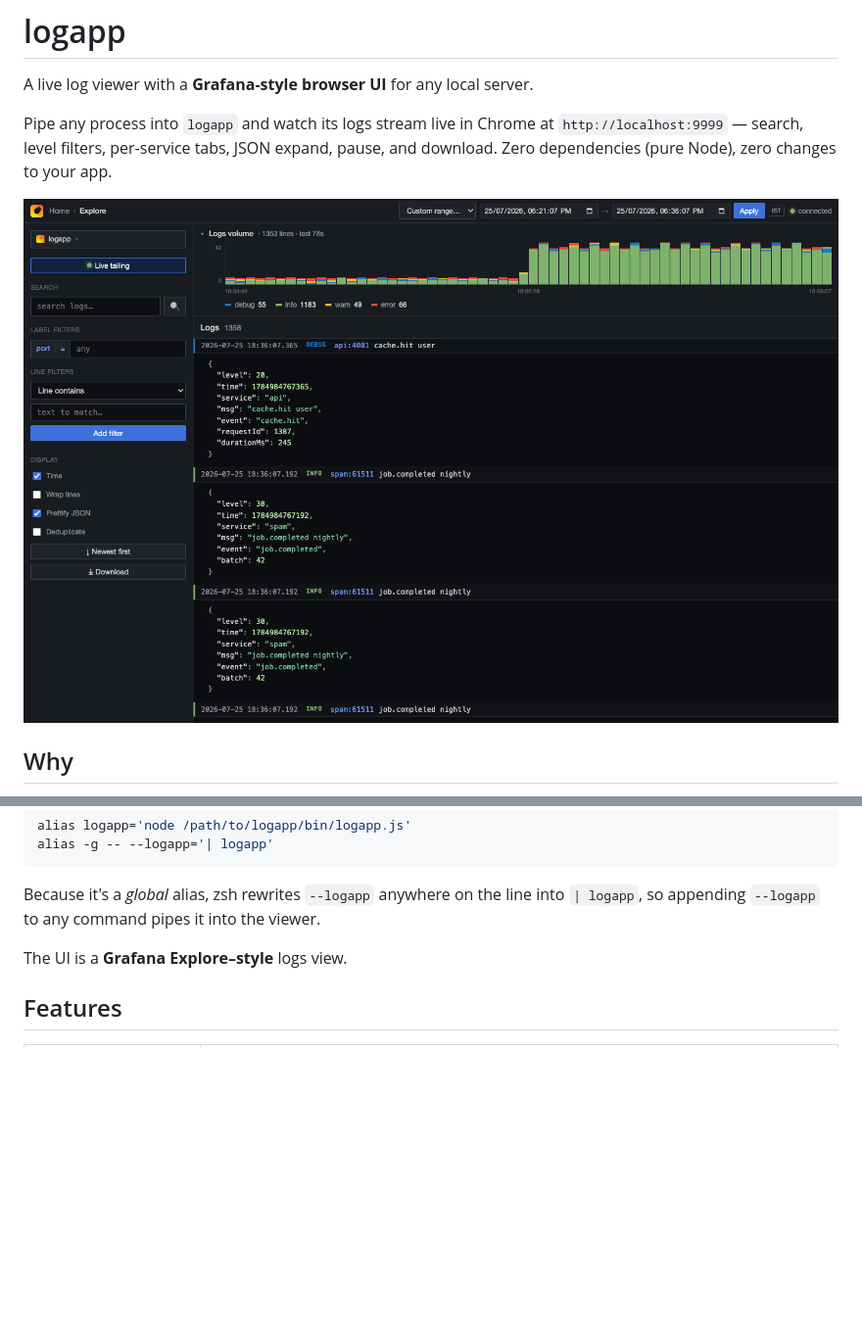
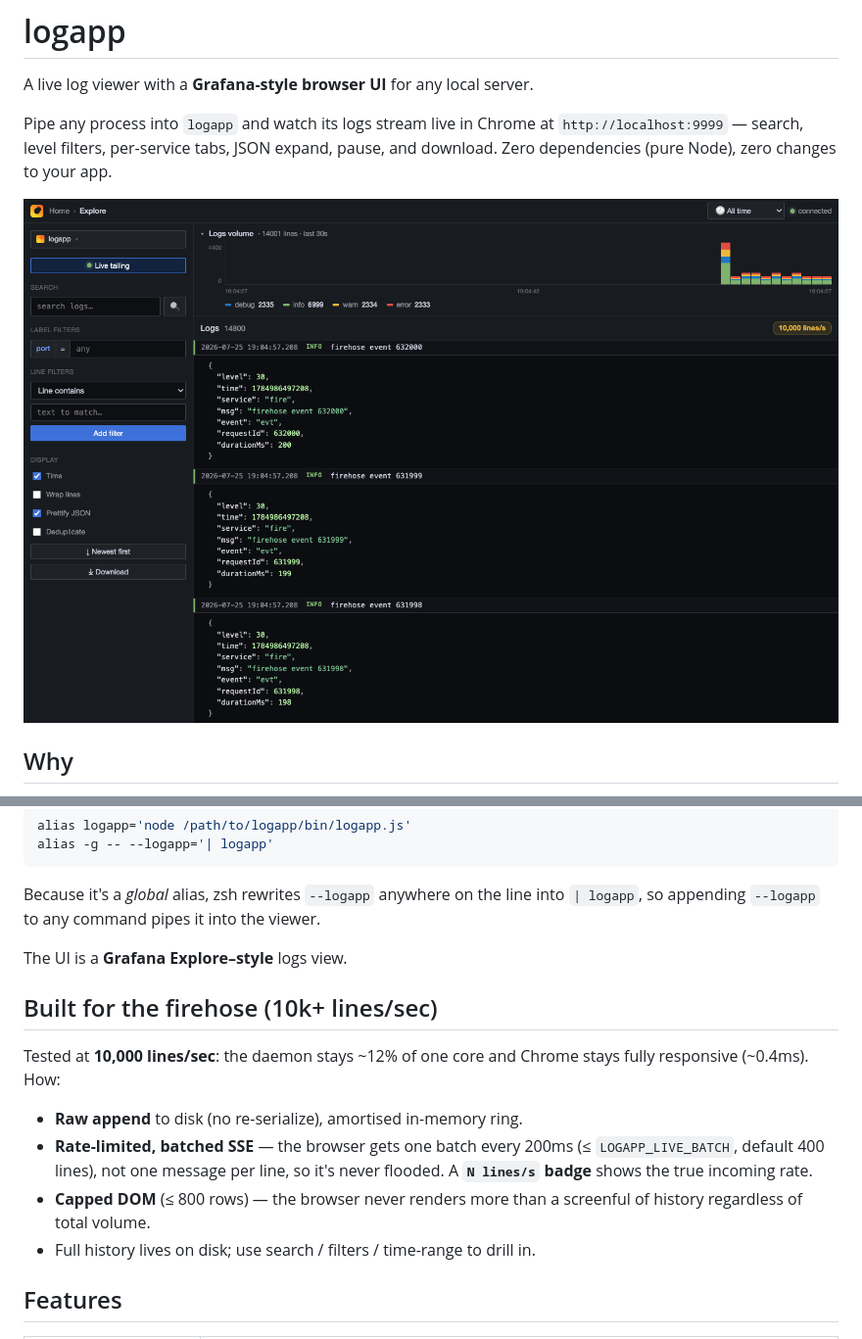
Before and after one commit to ayush121314/LOGGER_UI, a Markdown page: README.md, 2 parts joined by grey strips. Shown: that part at 98% size. GitHub-like rendering; pictures changed too: docs/screenshot.png; blank space fills up the shorter version.

```diff
--- a/README.md
+++ b/README.md
@@ -64,6 +64,19 @@ Because it's a *global* alias, zsh rewrites `--logapp` anywhere on the line into
 
 The UI is a **Grafana Explore–style** logs view.
 
+## Built for the firehose (10k+ lines/sec)
+
+Tested at **10,000 lines/sec**: the daemon stays ~12% of one core and Chrome
+stays fully responsive (~0.4ms). How:
+
+- **Raw append** to disk (no re-serialize), amortised in-memory ring.
+- **Rate-limited, batched SSE** — the browser gets one batch every 200ms
+  (≤ `LOGAPP_LIVE_BATCH`, default 400 lines), not one message per line, so it's
+  never flooded. A **`N lines/s` badge** shows the true incoming rate.
+- **Capped DOM** (≤ 800 rows) — the browser never renders more than a screenful
+  of history regardless of total volume.
+- Full history lives on disk; use search / filters / time-range to drill in.
+
 ## Features
 
 | Feature | What it does |
```
Also changed, not shown: 2 other files.
